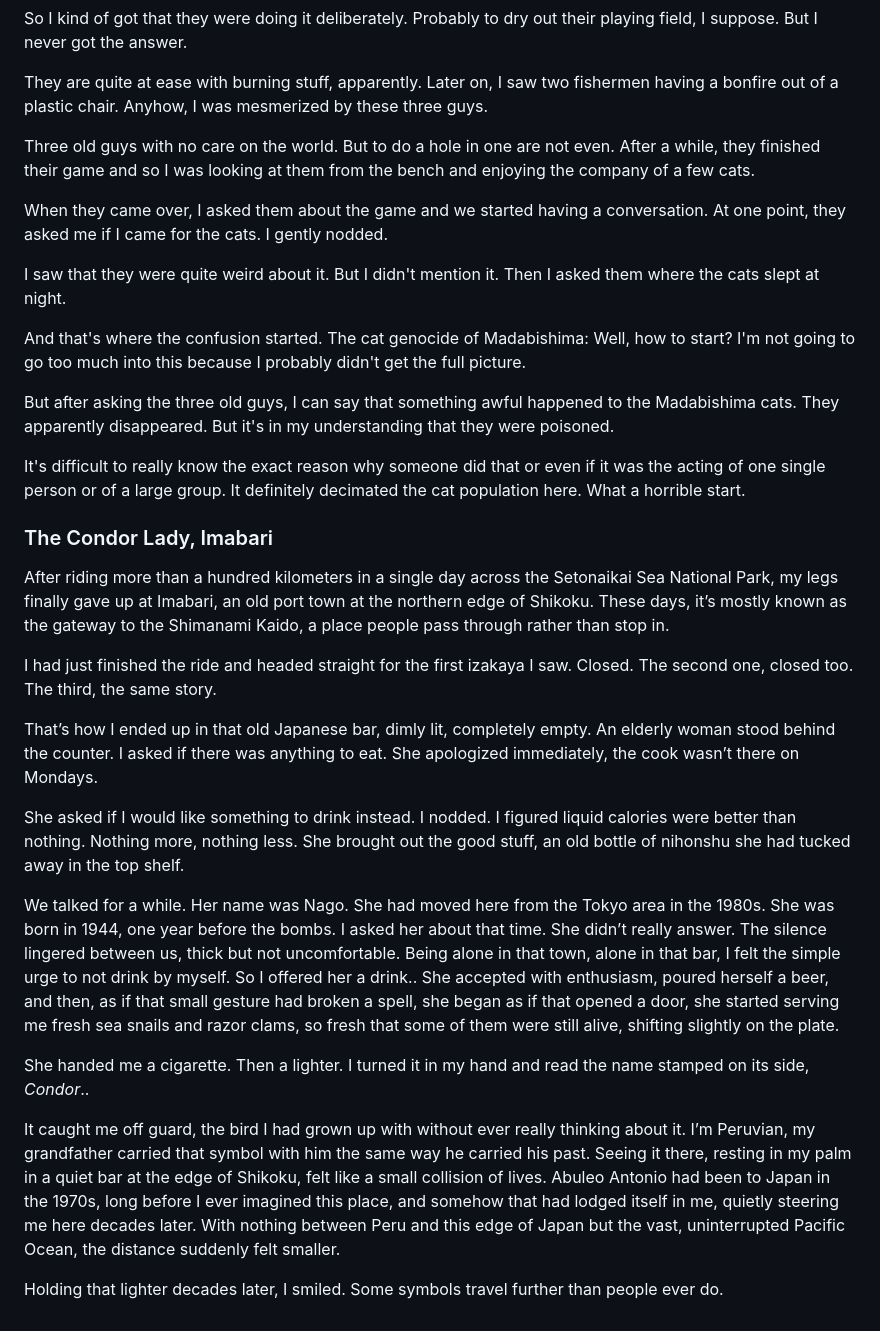
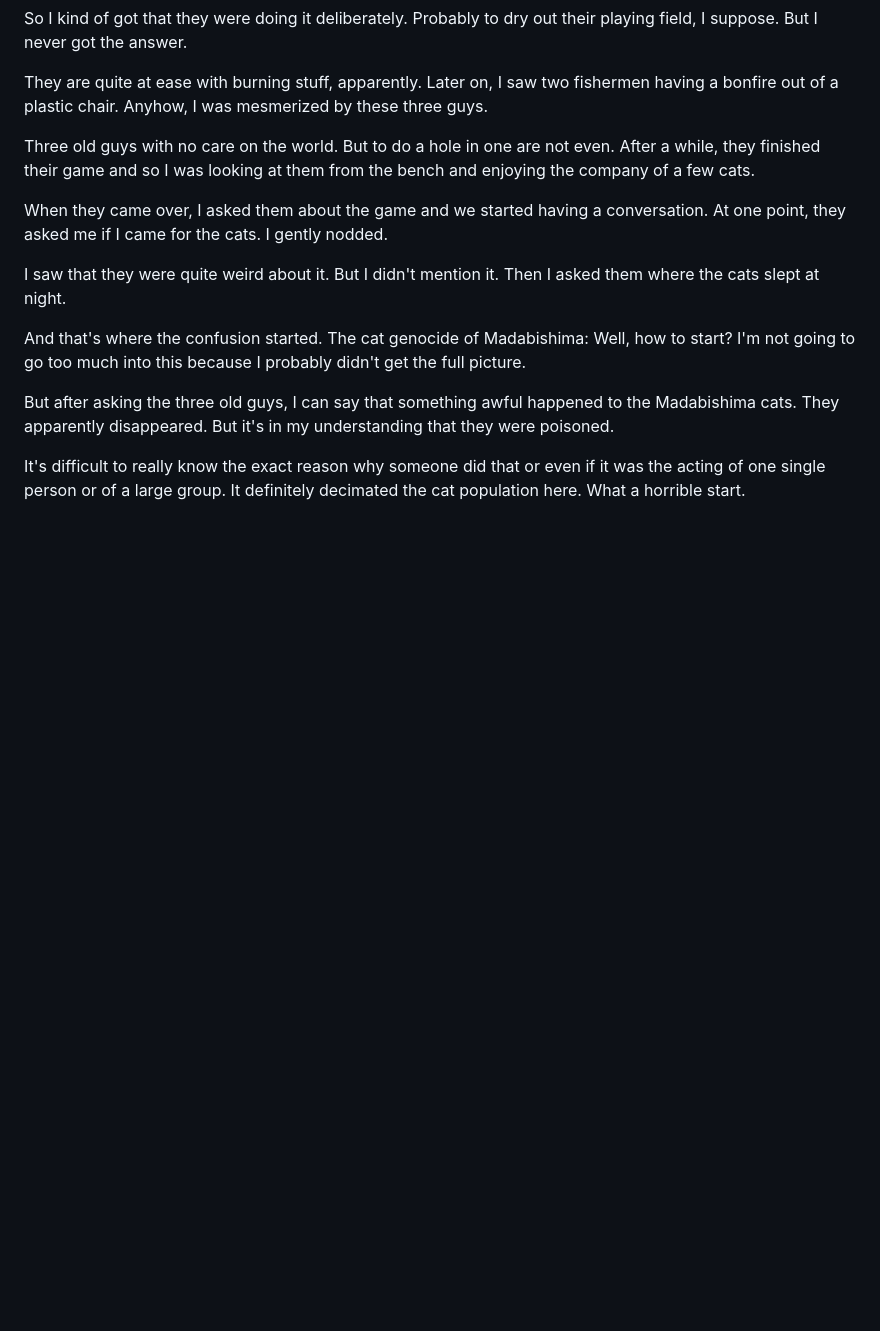
Before and after one commit to munoztd0/Notes_from_a_Moving_Silence, a Markdown page: XX. Notes from a Moving Silence.md, the part around the change. GitHub-like rendering; blank space fills up the shorter version.

Commit message:
create/update 'XX. Notes from a Moving Silence.md' file

```diff
--- a/XX. Notes from a Moving Silence.md
+++ b/XX. Notes from a Moving Silence.md
@@ -52,23 +52,3 @@ And that's where the confusion started. The cat genocide of Madabishima: Well, h
 But after asking the three old guys, I can say that something awful happened to the Madabishima cats. They apparently disappeared. But it's in my understanding that they were poisoned.
 
 It's difficult to really know the exact reason why someone did that or even if it was the acting of one single person or of a large group. It definitely decimated the cat population here. What a horrible start.
-
-### The Condor Lady, Imabari
-
-After riding more than a hundred kilometers in a single day across the Setonaikai Sea National Park, my legs finally gave up at Imabari, an old port town at the northern edge of Shikoku. These days, it’s mostly known as the gateway to the Shimanami Kaido, a place people pass through rather than stop in.
-
-I had just finished the ride and headed straight for the first izakaya I saw. Closed. The second one, closed too. The third, the same story.
-
-That’s how I ended up in that old Japanese bar, dimly lit, completely empty. An elderly woman stood behind the counter. I asked if there was anything to eat. She apologized immediately, the cook wasn’t there on Mondays.
-
-She asked if I would like something to drink instead. I nodded. I figured liquid calories were better than nothing.
-Nothing more, nothing less. She brought out the good stuff, an old bottle of nihonshu she had tucked away in the top shelf.
-
-We talked for a while. Her name was Nago. She had moved here from the Tokyo area in the 1980s. She was born in 1944, one year before the bombs. I asked her about that time. She didn’t really answer. The silence lingered between us, thick but not uncomfortable. Being alone in that town, alone in that bar, I felt the simple urge to not drink by myself. So I offered her a drink.. She accepted with enthusiasm, poured herself a beer, and then, as if that small gesture had broken a spell, she began as if that opened a door, she started serving me fresh sea snails and razor clams, so fresh that some of them were still alive, shifting slightly on the plate.
-
-She handed me a cigarette. Then a lighter. I turned it in my hand and read the name stamped on its side, _Condor_..
-
-It caught me off guard, the bird I had grown up with without ever really thinking about it. I’m Peruvian, my grandfather carried that symbol with him the same way he carried his past. Seeing it there, resting in my palm in a quiet bar at the edge of Shikoku, felt like a small collision of lives. Abuleo Antonio had been to Japan in the 1970s, long before I ever imagined this place, and somehow that had lodged itself in me, quietly steering me here decades later. With nothing between Peru and this edge of Japan but the vast, uninterrupted Pacific Ocean, the distance suddenly felt smaller.
-
-Holding that lighter decades later,
-I smiled. Some symbols travel further than people ever do.
```
